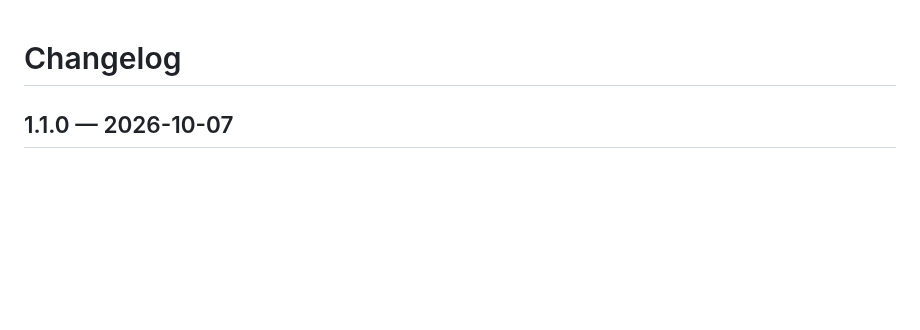
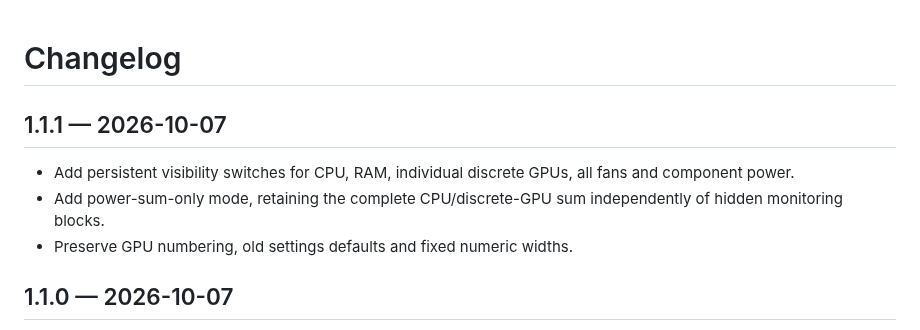
Before and after one commit to nazntrade/rigpulse, a Markdown page: CHANGELOG.md, the part around the change. Rendered like a GitHub page; blank space fills up the shorter version.

```diff
--- a/CHANGELOG.md
+++ b/CHANGELOG.md
@@ -1,4 +1,11 @@
 # Changelog
+
+## 1.1.1 — 2026-10-07
+
+- Add persistent visibility switches for CPU, RAM, individual discrete GPUs, all fans and component power.
+- Add power-sum-only mode, retaining the complete CPU/discrete-GPU sum independently of hidden monitoring blocks.
+- Preserve GPU numbering, old settings defaults and fixed numeric widths.
+
 
 ## 1.1.0 — 2026-10-07
 
```
Also changed, not shown: README.md (+8 -0 lines), docs/TESTING.md (+6 -0 lines), docs/rigpulse-docked-demo.png (added), 5 other files.
